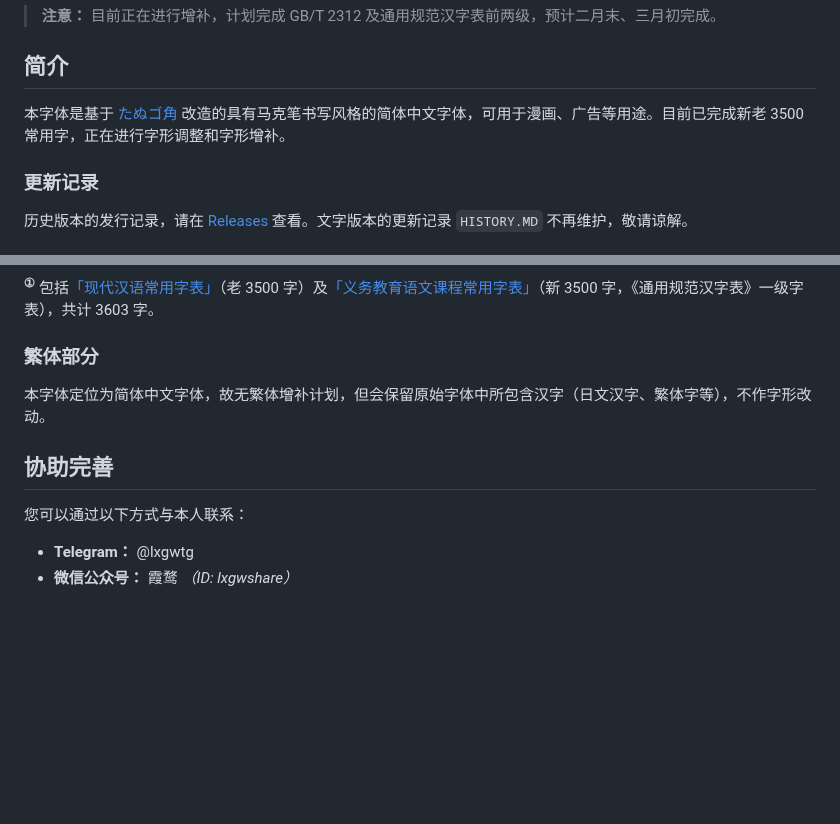
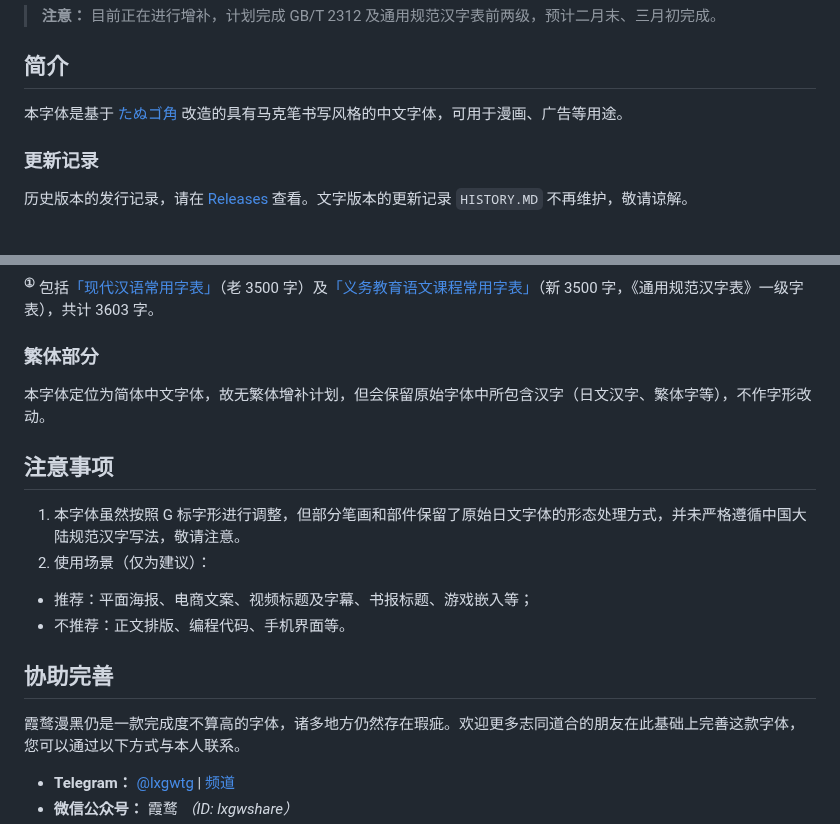
Before and after one commit to lxgw/LxgwMarkerGothic, a Markdown page: README.md, 2 parts joined by grey strips. Drawn GitHub-style; blank space fills up the shorter version.

```diff
--- a/README.md
+++ b/README.md
@@ -5,7 +5,7 @@ An open-source Simplified Chinese font derived from Tanugo. 一款由 Tanugo 衍
 > 目前正在进行增补，计划完成 GB/T 2312 及通用规范汉字表前两级，预计二月末、三月初完成。
 
 ## 简介
-本字体是基于 [たぬゴ角](https://tanukifont.com/) 改造的具有马克笔书写风格的简体中文字体，可用于漫画、广告等用途。目前已完成新老 3500 常用字，正在进行字形调整和字形增补。
+本字体是基于 [たぬゴ角](https://tanukifont.com/) 改造的具有马克笔书写风格的中文字体，可用于漫画、广告等用途。
 
 ### 更新记录
 历史版本的发行记录，请在 [Releases](https://github.com/lxgw/LxgwNeoXiHei/releases) 查看。文字版本的更新记录 `HISTORY.MD` 不再维护，敬请谅解。
@@ -31,7 +31,16 @@ An open-source Simplified Chinese font derived from Tanugo. 一款由 Tanugo 衍
 
 本字体定位为简体中文字体，故无繁体增补计划，但会保留原始字体中所包含汉字（日文汉字、繁体字等），不作字形改动。
 
+## 注意事项
+
+1. 本字体虽然按照 G 标字形进行调整，但部分笔画和部件保留了原始日文字体的形态处理方式，并未严格遵循中国大陆规范汉字写法，敬请注意。
+2. 使用场景（仅为建议）：
+  - 推荐：平面海报、电商文案、视频标题及字幕、书报标题、游戏嵌入等；
+  - 不推荐：正文排版、编程代码、手机界面等。
+
 ## 协助完善
-您可以通过以下方式与本人联系：
-- **Telegram：** @lxgwtg
+
+霞鹜漫黑仍是一款完成度不算高的字体，诸多地方仍然存在瑕疵。欢迎更多志同道合的朋友在此基础上完善这款字体，您可以通过以下方式与本人联系。
+
+- **Telegram：** [@lxgwtg](https://t.me/lxgwtg) | [频道](https://t.me/lxgwandroidfont)
 - **微信公众号：** 霞鹜 *（ID: lxgwshare）*
```
Also changed, not shown: other parts of README.md (+1 -1 lines).
